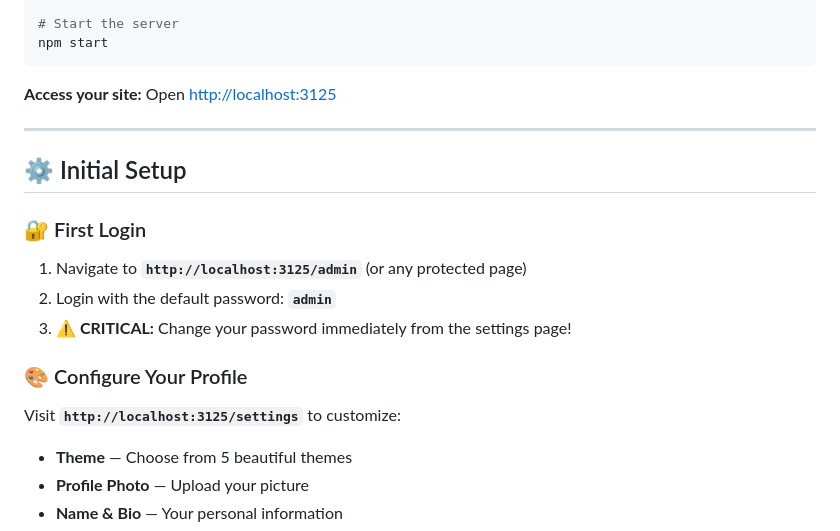
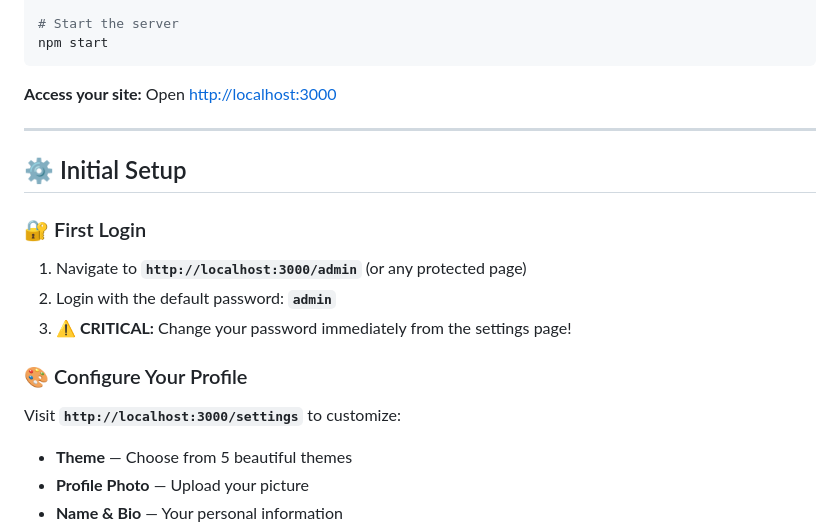
Before and after one commit to VEX-SL/linkgrid, a Markdown page: README.md, the part around the change. Drawn GitHub-style.

````diff
--- a/README.md
+++ b/README.md
@@ -153,7 +153,7 @@ npm install
 npm start
 ```
 
-**Access your site:** Open [http://localhost:3125](http://localhost:3125)
+**Access your site:** Open [http://localhost:3000](http://localhost:3000)
 
 ---
 
@@ -161,13 +161,13 @@ npm start
 
 ### 🔐 First Login
 
-1. Navigate to **`http://localhost:3125/admin`** (or any protected page)
+1. Navigate to **`http://localhost:3000/admin`** (or any protected page)
 2. Login with the default password: **`admin`**
 3. **⚠️ CRITICAL:** Change your password immediately from the settings page!
 
 ### 🎨 Configure Your Profile
 
-Visit **`http://localhost:3125/settings`** to customize:
+Visit **`http://localhost:3000/settings`** to customize:
 
 - **Theme** — Choose from 5 beautiful themes
 - **Profile Photo** — Upload your picture
````
